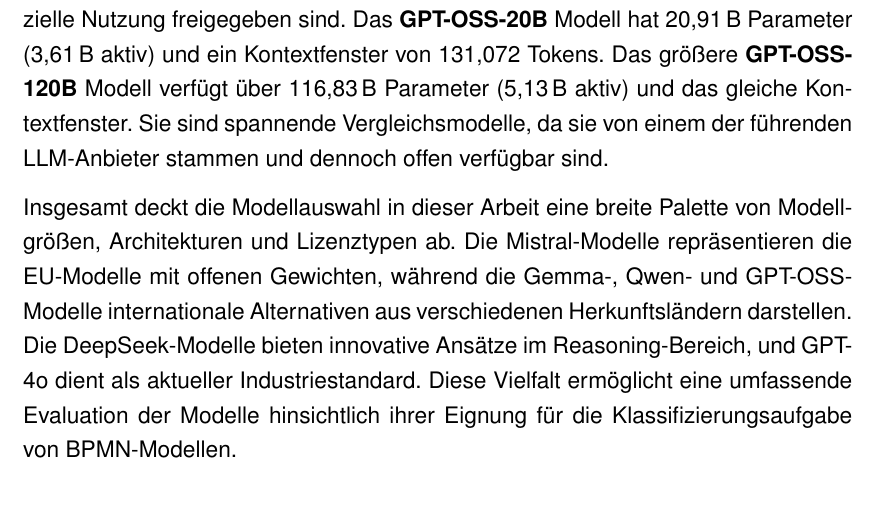
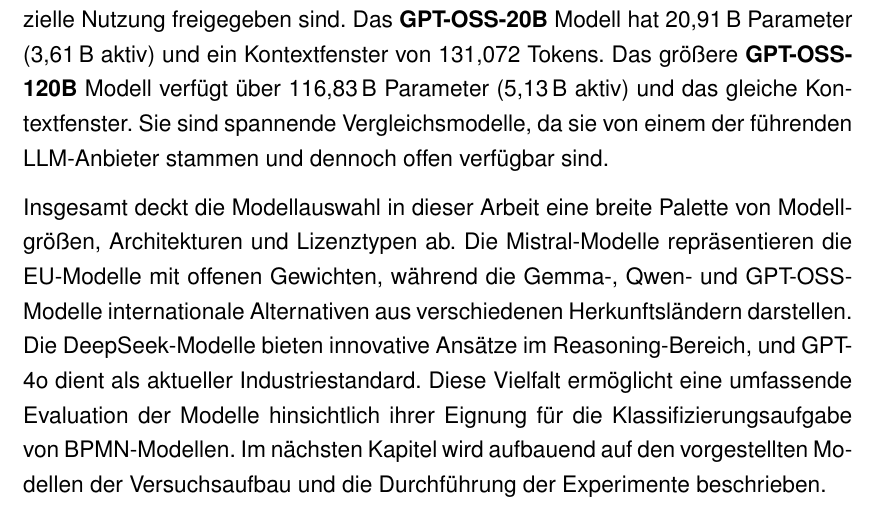
Before and after one commit to MertenD/gripl-master-thesis, a LaTeX thesis (thesis/main.tex, which reads thesis/de/chapters/7-modellauswahl/modellvorstellung.tex): part of page 66 of 100, cut so that both start at the same text. Compiled offline with pdfLaTeX.

Commit message:
Add transition to experiment design

```diff
--- a/thesis/de/chapters/7-modellauswahl/modellvorstellung.tex
+++ b/thesis/de/chapters/7-modellauswahl/modellvorstellung.tex
@@ -67,4 +67,4 @@
 
 \textbf{GPT-4o} \cite{openai-hello-gpt-4o} ist ein proprietäres Modell von OpenAI mit einem Kontextfenster von 128{,}000 Tokens. Es wurde am 20.\,November\,2024 veröffentlicht und ist das einzige internationale proprietäre Modell in dieser Arbeit. Die genauen Parameterzahlen sind nicht bekannt. GPT-4o wird über die OpenAI-API bereitgestellt. GPT-4o ist das erste Omni-Modell von OpenAI, das neben Text auch Bilder als Eingabe akzeptieren kann und ist der De-facto-Standard in der Industrie. \textcolor{orange}{Ich weiß das von meiner Arbeit, aber brauche ich für diese Aussage auch eine Quelle?}. Das Modell dient in diesem Vergleich als Referenzpunkt für den aktuellen Stand der Technik. Mit den GPT-OSS Modellen \cite{OpenAI_GPTOSS_ModelCard_2025} hat OpenAI zudem zwei Modelle mit offenen Gewichten und unter Apache-2.0-Lizenz veröffentlicht, die explizit für Forschung und kommerzielle Nutzung freigegeben sind. Das \textbf{GPT-OSS-20B} Modell hat 20,91\,B Parameter (3,61\,B aktiv) und ein Kontextfenster von 131{,}072 Tokens. Das größere \textbf{GPT-OSS-120B} Modell verfügt über 116,83\,B Parameter (5,13\,B aktiv) und das gleiche Kontextfenster. Sie sind spannende Vergleichsmodelle, da sie von einem der führenden \ac{LLM}-Anbieter stammen und dennoch offen verfügbar sind.
 
-Insgesamt deckt die Modellauswahl in dieser Arbeit eine breite Palette von Modellgrößen, Architekturen und Lizenztypen ab. Die Mistral-Modelle repräsentieren die \ac{EU}-Modelle mit offenen Gewichten, während die Gemma-, Qwen- und GPT-OSS-Modelle internationale Alternativen aus verschiedenen Herkunftsländern darstellen. Die DeepSeek-Modelle bieten innovative Ansätze im Reasoning-Bereich, und GPT-4o dient als aktueller Industriestandard. Diese Vielfalt ermöglicht eine umfassende Evaluation der Modelle hinsichtlich ihrer Eignung für die Klassifizierungsaufgabe von \ac{BPMN}-Modellen.
+Insgesamt deckt die Modellauswahl in dieser Arbeit eine breite Palette von Modellgrößen, Architekturen und Lizenztypen ab. Die Mistral-Modelle repräsentieren die \ac{EU}-Modelle mit offenen Gewichten, während die Gemma-, Qwen- und GPT-OSS-Modelle internationale Alternativen aus verschiedenen Herkunftsländern darstellen. Die DeepSeek-Modelle bieten innovative Ansätze im Reasoning-Bereich, und GPT-4o dient als aktueller Industriestandard. Diese Vielfalt ermöglicht eine umfassende Evaluation der Modelle hinsichtlich ihrer Eignung für die Klassifizierungsaufgabe von \ac{BPMN}-Modellen. Im nächsten Kapitel wird aufbauend auf den vorgestellten Modellen der Versuchsaufbau und die Durchführung der Experimente beschrieben.
```
